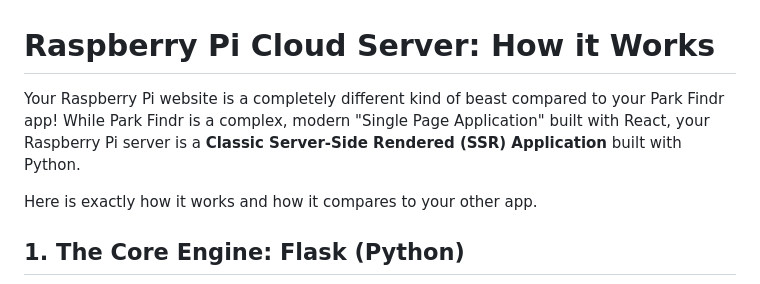
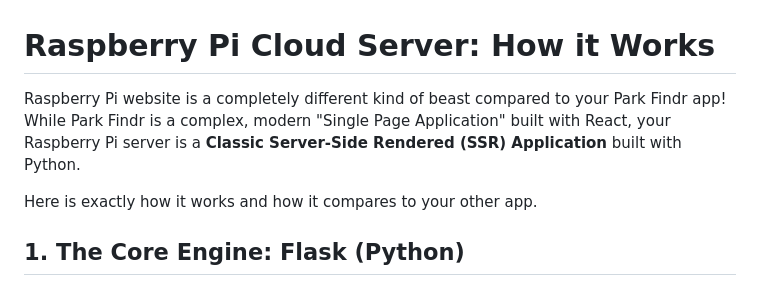
Before and after one commit to partha146/Raspberrypi_Final_Cloud_Server, a Markdown page: my_website/rpi_server_overview.md, the part around the change. Drawn GitHub-style.

Commit message:
Edit introduction for consistency
Removed the word 'Your' from the beginning of the first paragraph for clarity.

```diff
--- a/my_website/rpi_server_overview.md
+++ b/my_website/rpi_server_overview.md
@@ -1,6 +1,6 @@
 # Raspberry Pi Cloud Server: How it Works
 
-Your Raspberry Pi website is a completely different kind of beast compared to your Park Findr app! While Park Findr is a complex, modern "Single Page Application" built with React, your Raspberry Pi server is a **Classic Server-Side Rendered (SSR) Application** built with Python.
+Raspberry Pi website is a completely different kind of beast compared to your Park Findr app! While Park Findr is a complex, modern "Single Page Application" built with React, your Raspberry Pi server is a **Classic Server-Side Rendered (SSR) Application** built with Python.
 
 Here is exactly how it works and how it compares to your other app.
 
```
